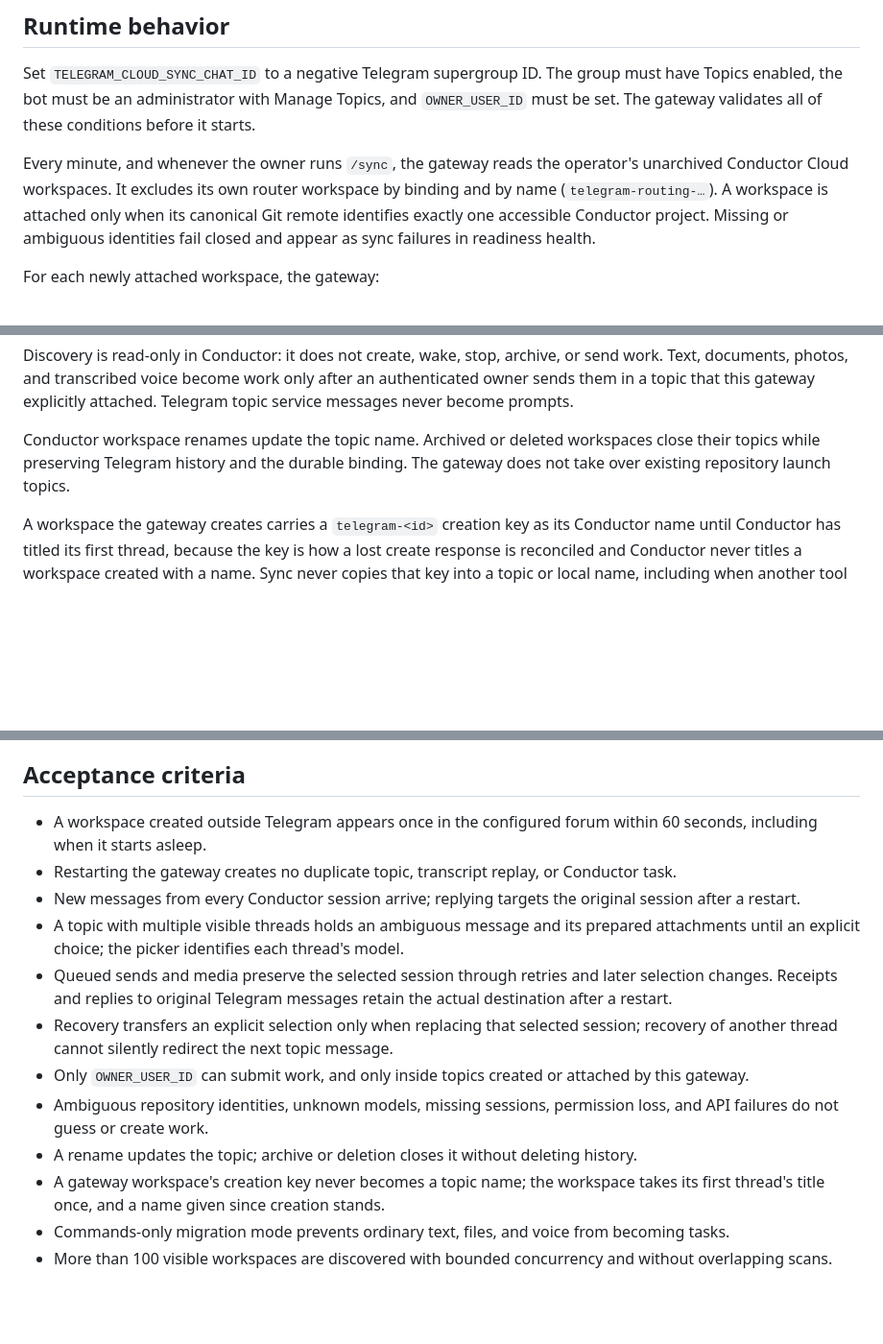
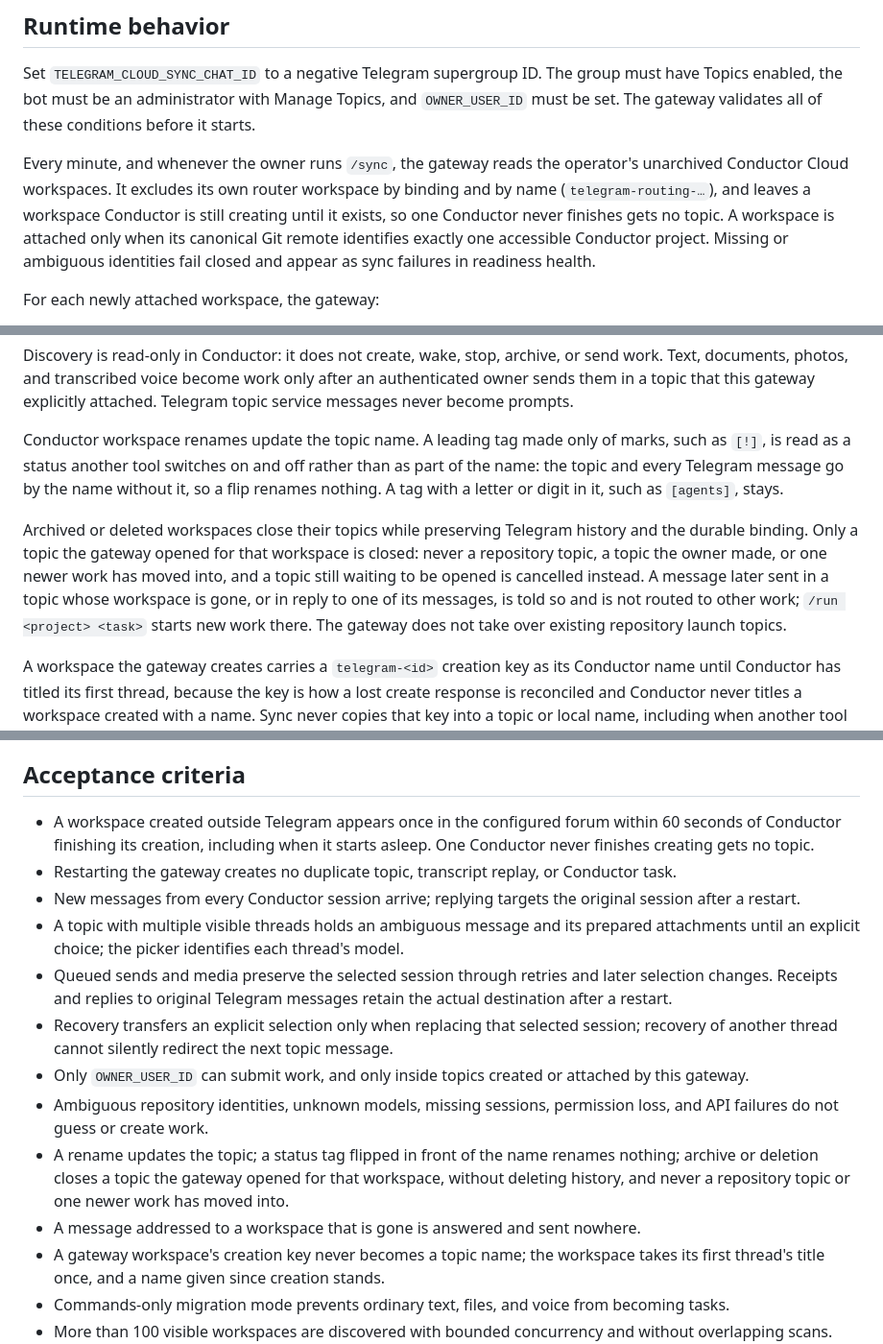
Before and after one commit to belongnet/conductor-telegram, a Markdown page: docs/cloud-workspace-sync.md, 3 parts joined by grey strips. Shown at 96% size. GitHub-like rendering; blank space fills up the shorter version.

```diff
--- a/docs/cloud-workspace-sync.md
+++ b/docs/cloud-workspace-sync.md
@@ -10,7 +10,7 @@ The runtime implementation is available in cloud-only mode. The guided setup des
 
 Set `TELEGRAM_CLOUD_SYNC_CHAT_ID` to a negative Telegram supergroup ID. The group must have Topics enabled, the bot must be an administrator with Manage Topics, and `OWNER_USER_ID` must be set. The gateway validates all of these conditions before it starts.
 
-Every minute, and whenever the owner runs `/sync`, the gateway reads the operator's unarchived Conductor Cloud workspaces. It excludes its own router workspace by binding and by name (`telegram-routing-…`). A workspace is attached only when its canonical Git remote identifies exactly one accessible Conductor project. Missing or ambiguous identities fail closed and appear as sync failures in readiness health.
+Every minute, and whenever the owner runs `/sync`, the gateway reads the operator's unarchived Conductor Cloud workspaces. It excludes its own router workspace by binding and by name (`telegram-routing-…`), and leaves a workspace Conductor is still creating until it exists, so one Conductor never finishes gets no topic. A workspace is attached only when its canonical Git remote identifies exactly one accessible Conductor project. Missing or ambiguous identities fail closed and appear as sync failures in readiness health.
 
 For each newly attached workspace, the gateway:
 
@@ -30,7 +30,9 @@ Discovered workspaces do not receive an MCP bridge credential. Their agents are
 
 Discovery is read-only in Conductor: it does not create, wake, stop, archive, or send work. Text, documents, photos, and transcribed voice become work only after an authenticated owner sends them in a topic that this gateway explicitly attached. Telegram topic service messages never become prompts.
 
-Conductor workspace renames update the topic name. Archived or deleted workspaces close their topics while preserving Telegram history and the durable binding. The gateway does not take over existing repository launch topics.
+Conductor workspace renames update the topic name. A leading tag made only of marks, such as `[!]`, is read as a status another tool switches on and off rather than as part of the name: the topic and every Telegram message go by the name without it, so a flip renames nothing. A tag with a letter or digit in it, such as `[agents]`, stays.
+
+Archived or deleted workspaces close their topics while preserving Telegram history and the durable binding. Only a topic the gateway opened for that workspace is closed: never a repository topic, a topic the owner made, or one newer work has moved into, and a topic still waiting to be opened is cancelled instead. A message later sent in a topic whose workspace is gone, or in reply to one of its messages, is told so and is not routed to other work; `/run <project> <task>` starts new work there. The gateway does not take over existing repository launch topics.
 
 A workspace the gateway creates carries a `telegram-<id>` creation key as its Conductor name until Conductor has titled its first thread, because the key is how a lost create response is reconciled and Conductor never titles a workspace created with a name. Sync never copies that key into a topic or local name, including when another tool has tagged it (`[agents] telegram-<id>`), and a workspace the gateway is still creating is left to its launch rather than attached as discovered work. Once the first thread has a title, the workspace takes it once, in Conductor and in the topic the gateway opened for it, keeping any tag around the key. A name set with `/rename` or in Conductor since creation is never replaced, and discovered workspaces are never renamed: discovery stays read-only in Conductor.
 
@@ -59,7 +61,7 @@ CLI setup should expose the same choices, persist `cloudSyncChatId` and `cloudSy
 
 ## Acceptance criteria
 
-- A workspace created outside Telegram appears once in the configured forum within 60 seconds, including when it starts asleep.
+- A workspace created outside Telegram appears once in the configured forum within 60 seconds of Conductor finishing its creation, including when it starts asleep. One Conductor never finishes creating gets no topic.
 - Restarting the gateway creates no duplicate topic, transcript replay, or Conductor task.
 - New messages from every Conductor session arrive; replying targets the original session after a restart.
 - A topic with multiple visible threads holds an ambiguous message and its prepared attachments until an explicit choice; the picker identifies each thread's model.
@@ -67,7 +69,8 @@ CLI setup should expose the same choices, persist `cloudSyncChatId` and `cloudSy
 - Recovery transfers an explicit selection only when replacing that selected session; recovery of another thread cannot silently redirect the next topic message.
 - Only `OWNER_USER_ID` can submit work, and only inside topics created or attached by this gateway.
 - Ambiguous repository identities, unknown models, missing sessions, permission loss, and API failures do not guess or create work.
-- A rename updates the topic; archive or deletion closes it without deleting history.
+- A rename updates the topic; a status tag flipped in front of the name renames nothing; archive or deletion closes a topic the gateway opened for that workspace, without deleting history, and never a repository topic or one newer work has moved into.
+- A message addressed to a workspace that is gone is answered and sent nowhere.
 - A gateway workspace's creation key never becomes a topic name; the workspace takes its first thread's title once, and a name given since creation stands.
 - Commands-only migration mode prevents ordinary text, files, and voice from becoming tasks.
 - More than 100 visible workspaces are discovered with bounded concurrency and without overlapping scans.
```
Also changed, not shown: CHANGELOG.md (+5 -0 lines), docs/ovh-native-gateway.md (+4 -4 lines).
